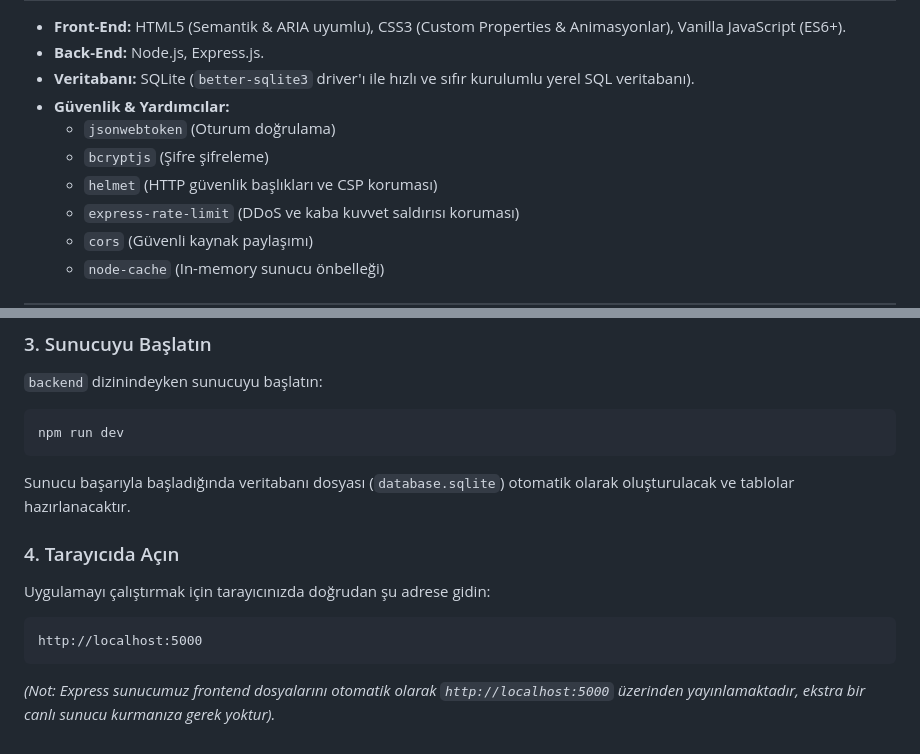
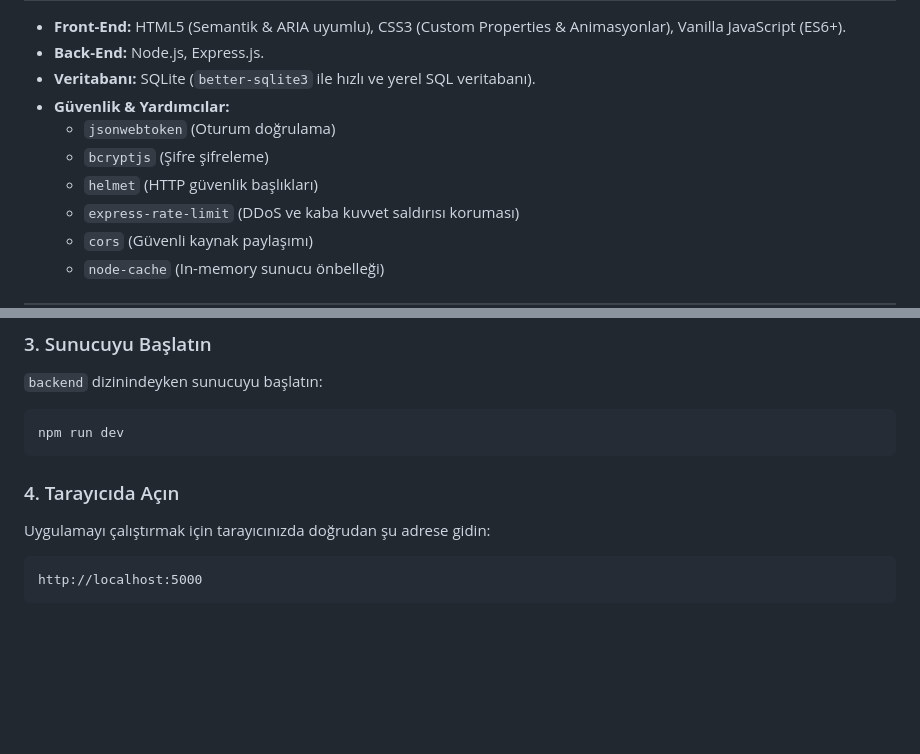
Before and after one commit to efe-asp/crypto-dashboard-app, a Markdown page: README.md, 2 parts joined by grey strips. Drawn GitHub-style; blank space fills up the shorter version.

````diff
--- a/README.md
+++ b/README.md
@@ -30,11 +146,11 @@ Bu proje; arka planda **Node.js & Express.js** ve yerel **SQLite** veritabanı,
 
 * **Front-End:** HTML5 (Semantik & ARIA uyumlu), CSS3 (Custom Properties & Animasyonlar), Vanilla JavaScript (ES6+).
 * **Back-End:** Node.js, Express.js.
-* **Veritabanı:** SQLite (`better-sqlite3` driver'ı ile hızlı ve sıfır kurulumlu yerel SQL veritabanı).
+* **Veritabanı:** SQLite (`better-sqlite3` ile hızlı ve yerel SQL veritabanı).
 * **Güvenlik & Yardımcılar:**
   * `jsonwebtoken` (Oturum doğrulama)
   * `bcryptjs` (Şifre şifreleme)
-  * `helmet` (HTTP güvenlik başlıkları ve CSP koruması)
+  * `helmet` (HTTP güvenlik başlıkları)
   * `express-rate-limit` (DDoS ve kaba kuvvet saldırısı koruması)
   * `cors` (Güvenli kaynak paylaşımı)
   * `node-cache` (In-memory sunucu önbelleği)
@@ -98,11 +214,9 @@ ALLOWED_ORIGINS=http://localhost:3000,http://127.0.0.1:5500,http://localhost:550
 ```bash
 npm run dev
 ```
-Sunucu başarıyla başladığında veritabanı dosyası (`database.sqlite`) otomatik olarak oluşturulacak ve tablolar hazırlanacaktır.
 
 ### 4. Tarayıcıda Açın
 Uygulamayı çalıştırmak için tarayıcınızda doğrudan şu adrese gidin:
 ```text
 http://localhost:5000
 ```
-*(Not: Express sunucumuz frontend dosyalarını otomatik olarak `http://localhost:5000` üzerinden yayınlamaktadır, ekstra bir canlı sunucu kurmanıza gerek yoktur).*
````
Also changed, not shown: other parts of README.md (+121 -5 lines).
